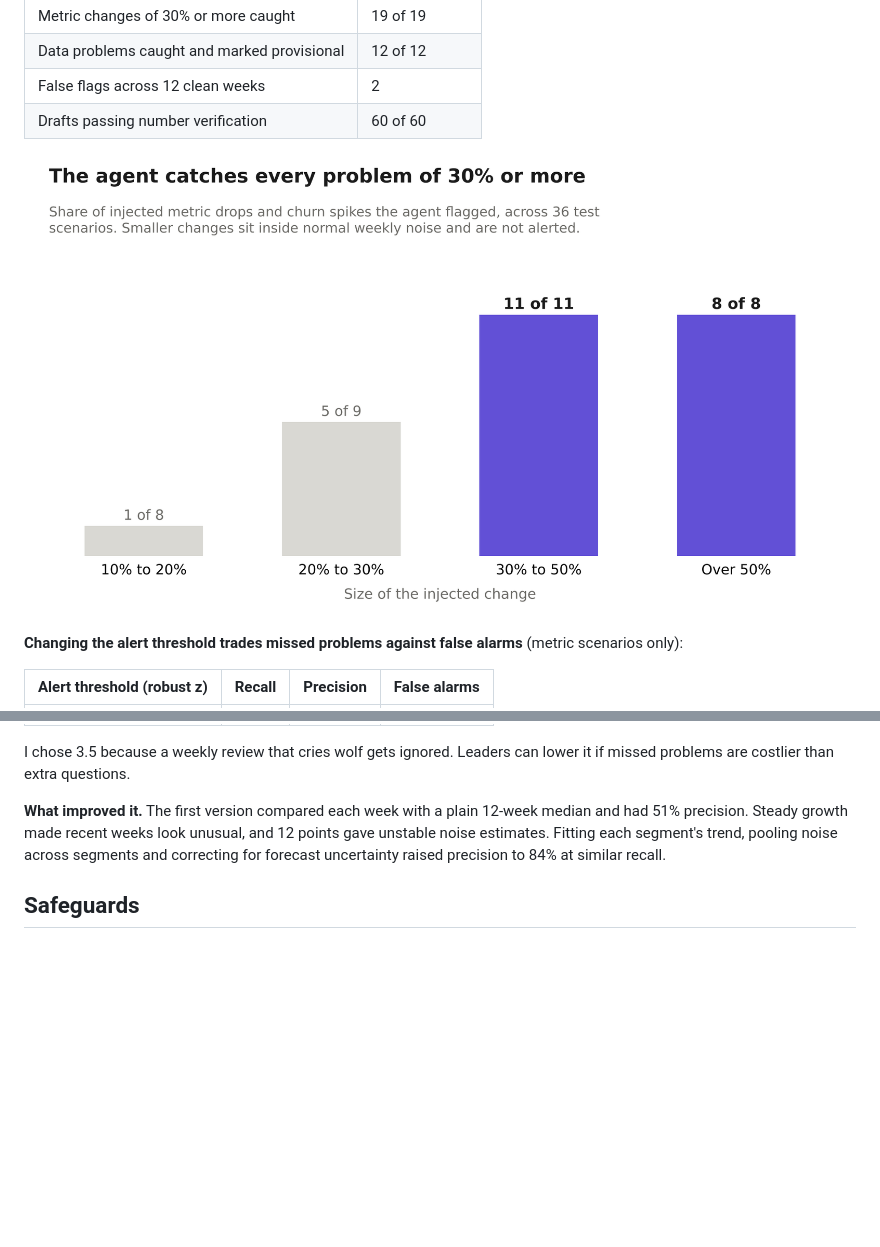
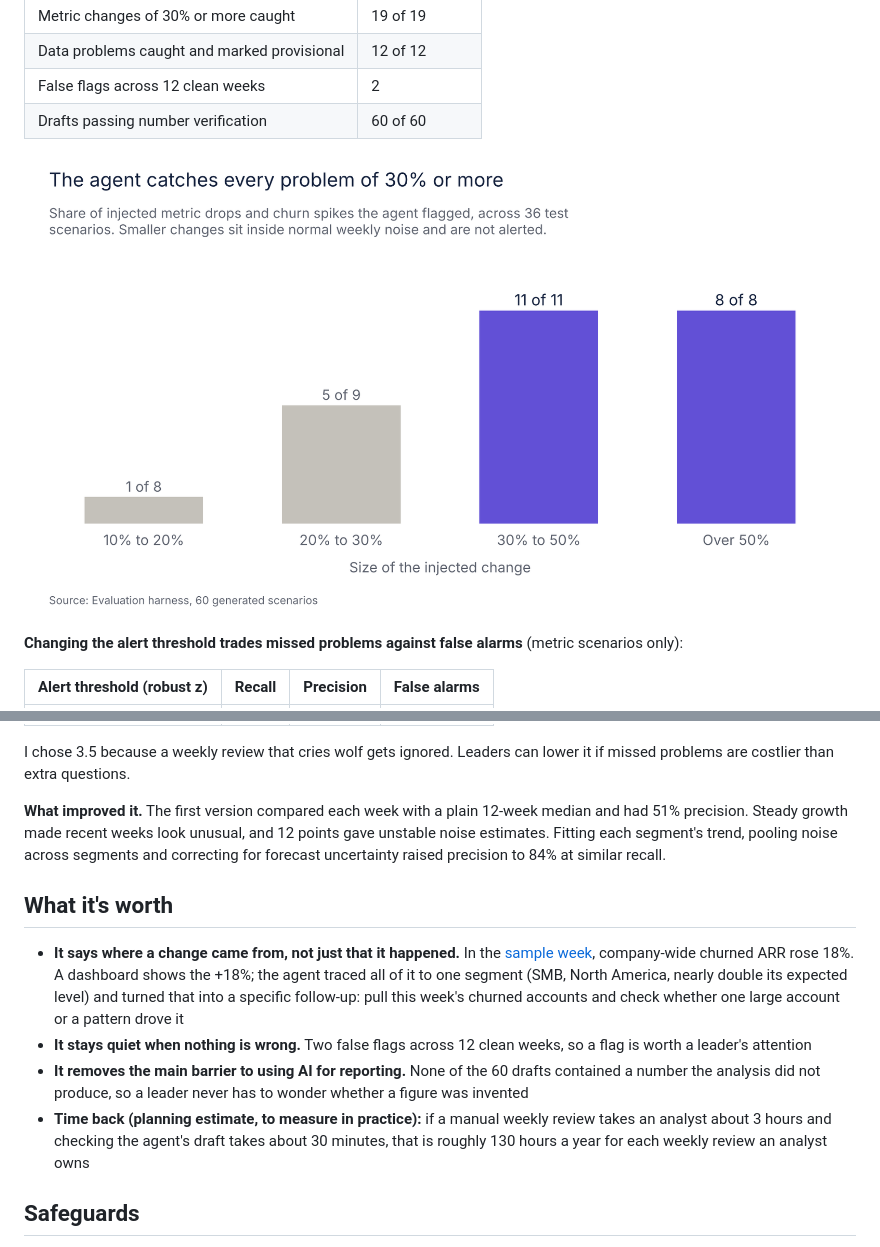
Before and after one commit to ekene-ok/business-review-agent, a Markdown page: README.md, 2 parts joined by grey strips. Drawn GitHub-style; pictures changed too: charts/01_detection_by_size.png; blank space fills up the shorter version.

Commit message:
Add what-it's-worth section; portfolio chart style

```diff
--- a/README.md
+++ b/README.md
@@ -58,6 +58,13 @@ I chose 3.5 because a weekly review that cries wolf gets ignored. Leaders can lo
 
 **What improved it.** The first version compared each week with a plain 12-week median and had 51% precision. Steady growth made recent weeks look unusual, and 12 points gave unstable noise estimates. Fitting each segment's trend, pooling noise across segments and correcting for forecast uncertainty raised precision to 84% at similar recall.
 
+## What it's worth
+
+- **It says where a change came from, not just that it happened.** In the [sample week](sample_output/weekly_review_example.md), company-wide churned ARR rose 18%. A dashboard shows the +18%; the agent traced all of it to one segment (SMB, North America, nearly double its expected level) and turned that into a specific follow-up: pull this week's churned accounts and check whether one large account or a pattern drove it
+- **It stays quiet when nothing is wrong.** Two false flags across 12 clean weeks, so a flag is worth a leader's attention
+- **It removes the main barrier to using AI for reporting.** None of the 60 drafts contained a number the analysis did not produce, so a leader never has to wonder whether a figure was invented
+- **Time back (planning estimate, to measure in practice):** if a manual weekly review takes an analyst about 3 hours and checking the agent's draft takes about 30 minutes, that is roughly 130 hours a year for each weekly review an analyst owns
+
 ## Safeguards
 
 - **No untraceable numbers:** the verifier rejects any figure the analysis did not produce, including rounding changes. Tests confirm that a model which invents a number is rejected and that the template is used instead
```
Also changed, not shown: 2 other files.
